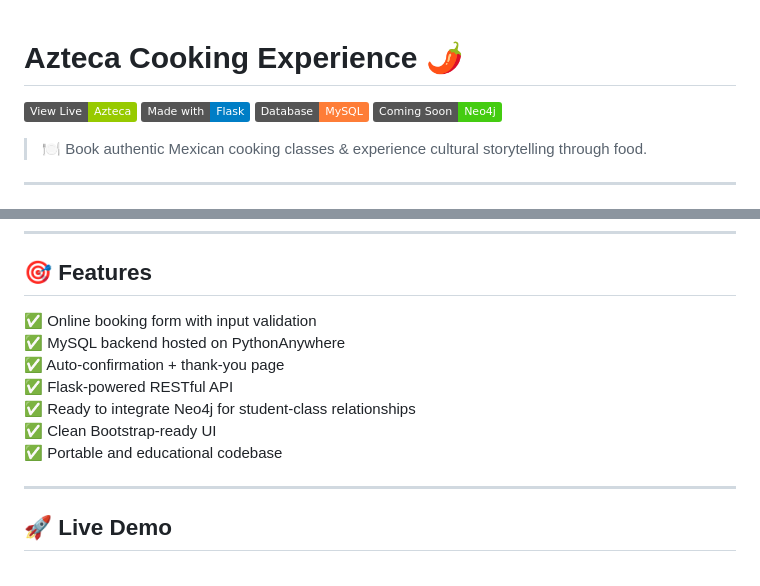
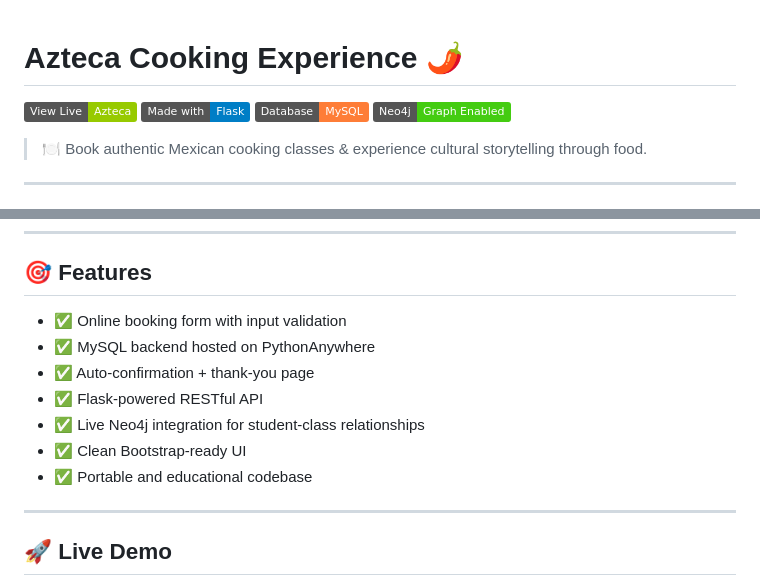
Before and after one commit to hugcamrom/azteca-cooking-experience, a Markdown page: README.md, 2 parts joined by grey strips. Drawn GitHub-style; badges without logos.

```diff
--- a/README.md
+++ b/README.md
@@ -1,9 +1,10 @@
+
 # Azteca Cooking Experience 🌶️
 
 [![Live App](https://img.shields.io/badge/View%20Live-Azteca-green?style=flat&logo=python)](https://azteca-hugocamachoromero1.pythonanywhere.com/booking_form)
 [![Made with Flask](https://img.shields.io/badge/Made%20with-Flask-blue?logo=flask)](https://flask.palletsprojects.com/)
 [![MySQL](https://img.shields.io/badge/Database-MySQL-orange?logo=mysql)](https://www.mysql.com/)
-[![Graph Extension](https://img.shields.io/badge/Coming%20Soon-Neo4j-brightgreen?logo=neo4j)](https://neo4j.com/)
+[![Neo4j Extension](https://img.shields.io/badge/Neo4j-Graph%20Enabled-brightgreen?logo=neo4j)](https://neo4j.com/)
 
 > 🍽️ Book authentic Mexican cooking classes & experience cultural storytelling through food.
 
@@ -21,13 +22,13 @@ My logo is proudly inspired by the **Aztec calendar**, symbolising deep cultural
 
 ## 🎯 Features
 
-✅ Online booking form with input validation
-✅ MySQL backend hosted on PythonAnywhere
-✅ Auto-confirmation + thank-you page
-✅ Flask-powered RESTful API
-✅ Ready to integrate Neo4j for student-class relationships
-✅ Clean Bootstrap-ready UI
-✅ Portable and educational codebase
+- ✅ Online booking form with input validation
+- ✅ MySQL backend hosted on PythonAnywhere
+- ✅ Auto-confirmation + thank-you page
+- ✅ Flask-powered RESTful API
+- ✅ Live Neo4j integration for student-class relationships
+- ✅ Clean Bootstrap-ready UI
+- ✅ Portable and educational codebase
 
 ---
 
```
Also changed, not shown: other parts of README.md (+47 -30 lines), assets/images/bookings_graph.png, assets/images/class_attended_graph.png (renamed from assets/images/class_attended.png), assets/images/relationships_graph.png.
